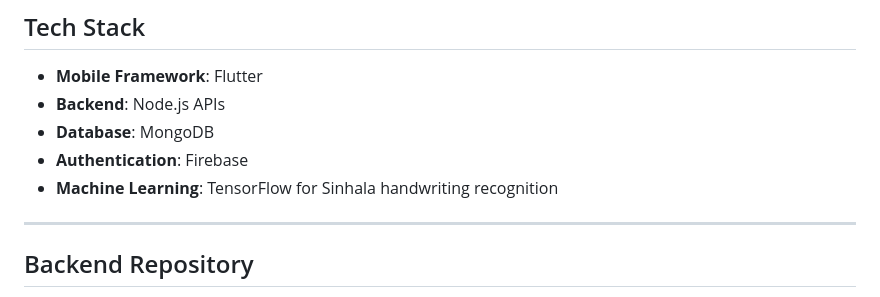
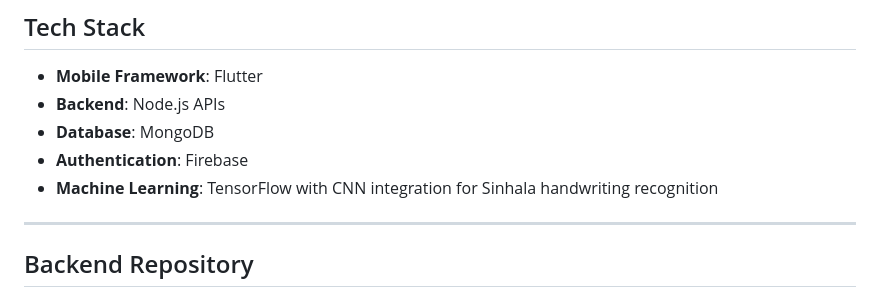
Before and after one commit to A-Samod/dyslexia-app-v2, a Markdown page: README.md, the part around the change. Drawn GitHub-style.

```diff
--- a/README.md
+++ b/README.md
@@ -25,7 +25,7 @@ This repository hosts the **Dyslexia Learning Assistant for Sinhala Children**,
 - **Backend**: Node.js APIs
 - **Database**: MongoDB
 - **Authentication**: Firebase
-- **Machine Learning**: TensorFlow for Sinhala handwriting recognition
+- **Machine Learning**: TensorFlow with CNN integration for Sinhala handwriting recognition
 
 ---
 
```
